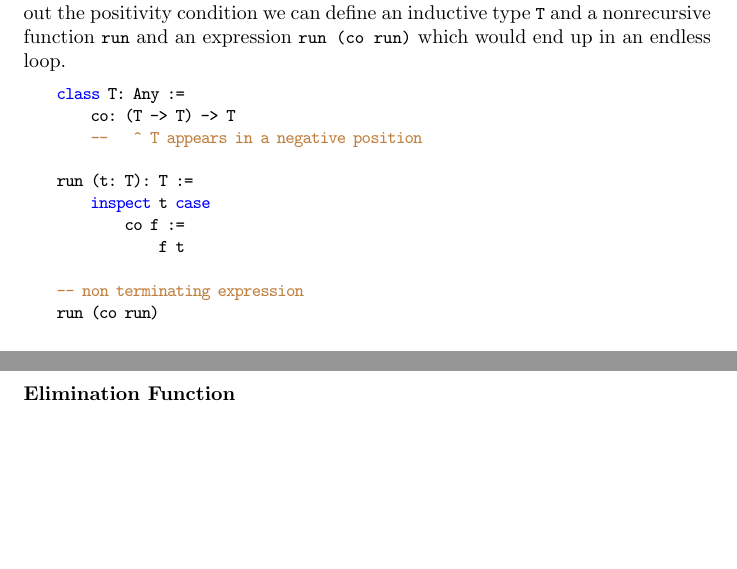
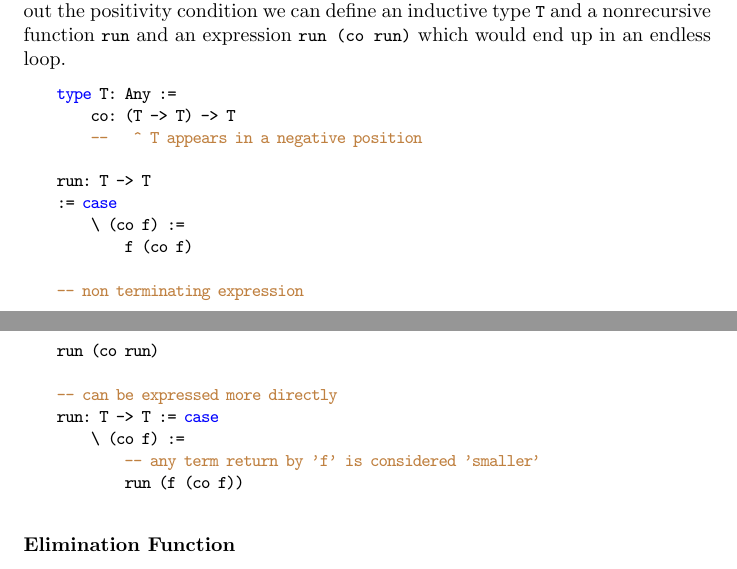
Before and after one commit to hbr/tex_alba_design, a LaTeX thesis (main_alba_design.tex, which reads lang-type.tex): two parts of pages 43 and 44 of 270, joined at a grey line, cut so that both start at the same text, the shorter picture padded with empty space. Compiled offline with pdfLaTeX.

Commit message:
Improved example for non-posititity
	modified:   lang-type.tex
	modified:   tex_macros.tex

```diff
--- a/lang-type.tex
+++ b/lang-type.tex
@@ -843,17 +843,23 @@ nonrecursive function \code{run} and an expression \code{run (co run)} which
 would end up in an endless loop.
 %
 \begin{alba}
-    class T: Any :=
+    type T: Any :=
         co: (T -> T) -> T
         --   ^ T appears in a negative position
 
-    run (t: T): T :=
-        inspect t case
-            co f :=
-                f t
+    run: T -> T
+    := case
+        \ (co f) :=
+            f (co f)
 
     -- non terminating expression
     run (co run)
+
+    -- can be expressed more directly
+    run: T -> T := case
+        \ (co f) :=
+            -- any term return by 'f' is considered 'smaller'
+            run (f (co f))
 \end{alba}
 
 
```
Also changed, not shown: tex_macros.tex (+1 -0 lines).
